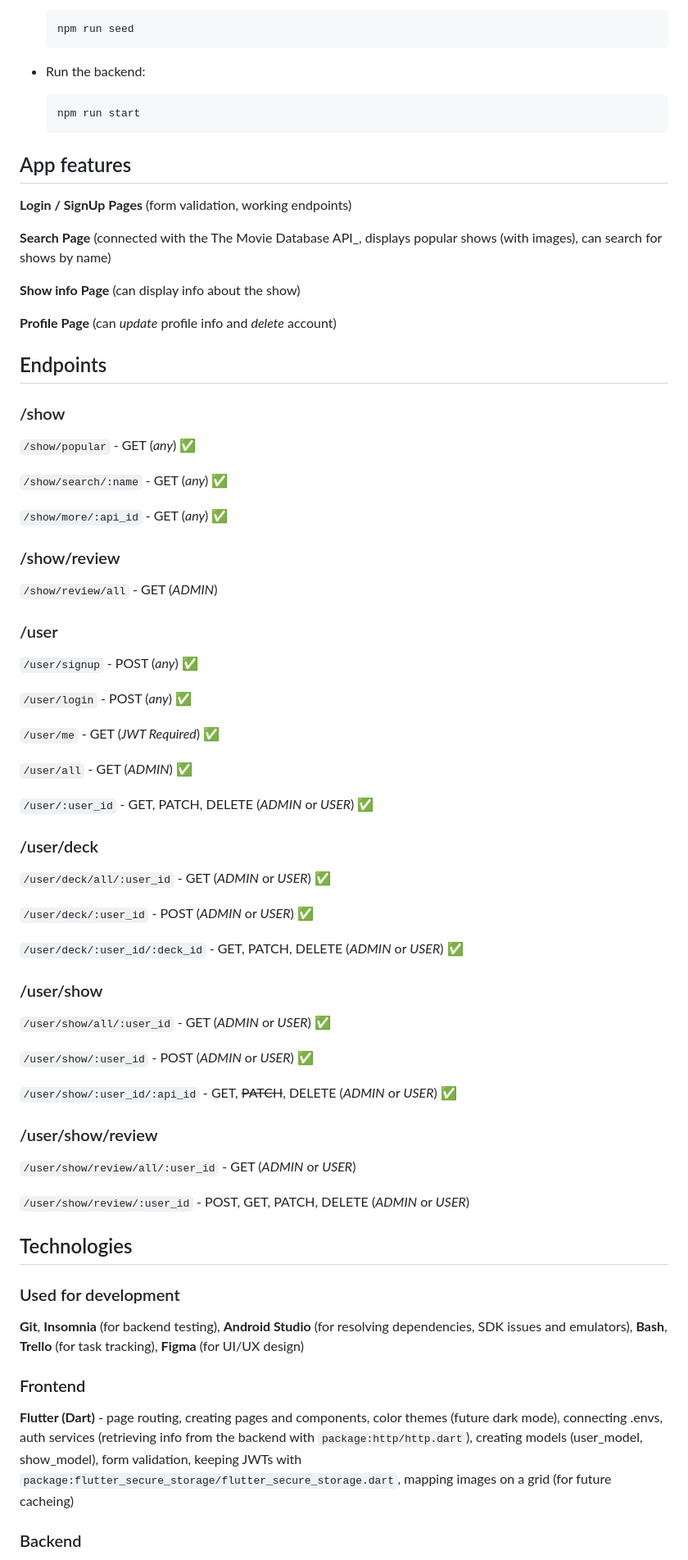
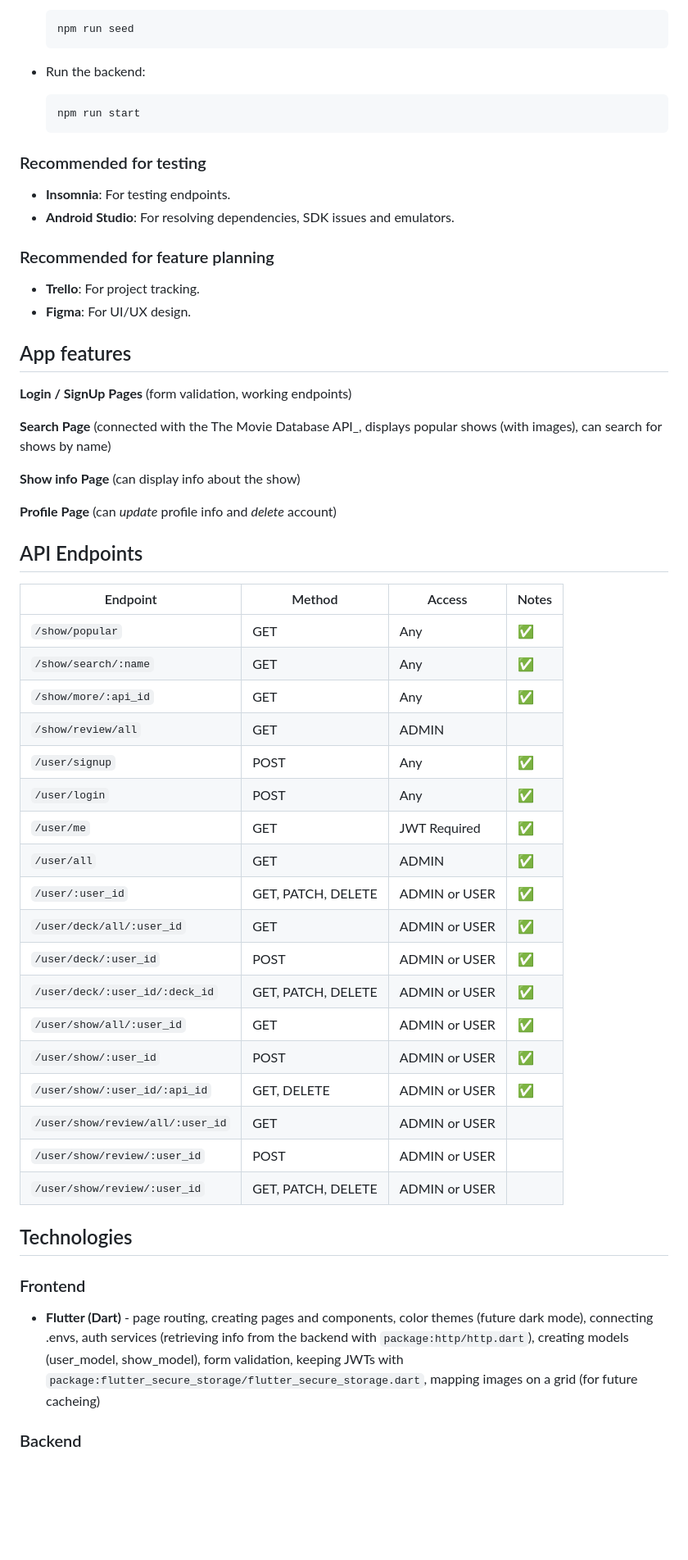
Before and after one commit to ciotirnaealexandru/flick-pick, a Markdown page: README.md, the part around one of its changes. Shown at 82% size. Rendered like a GitHub page; blank space fills up the shorter version.

````diff
--- a/README.md
+++ b/README.md
@@ -92,6 +102,16 @@ git clone https://github.com/ciotirnaealexandru/flick-pick.git
   npm run start
   ```
 
+### Recommended for testing
+
+- **Insomnia**: For testing endpoints.
+- **Android Studio**: For resolving dependencies, SDK issues and emulators.
+
+### Recommended for feature planning
+
+- **Trello**: For project tracking.
+- **Figma**: For UI/UX design.
+
 ## App features
 
 **Login / SignUp Pages** (form validation, working endpoints)
@@ -102,63 +122,34 @@ git clone https://github.com/ciotirnaealexandru/flick-pick.git
 
 **Profile Page** (can _update_ profile info and _delete_ account)
 
-## Endpoints
+## API Endpoints
 
-### /show
-
-`/show/popular` - GET (_any_) ✅
-
-`/show/search/:name` - GET (_any_) ✅
-
-`/show/more/:api_id` - GET (_any_) ✅
-
-### /show/review
-
-`/show/review/all` - GET (_ADMIN_)
-
-### /user
-
-`/user/signup` - POST (_any_) ✅
-
-`/user/login` - POST (_any_) ✅
-
-`/user/me` - GET (_JWT Required_) ✅
-
-`/user/all` - GET (_ADMIN_) ✅
-
-`/user/:user_id` - GET, PATCH, DELETE (_ADMIN_ or _USER_) ✅
-
-### /user/deck
-
-`/user/deck/all/:user_id` - GET (_ADMIN_ or _USER_) ✅
-
-`/user/deck/:user_id` - POST (_ADMIN_ or _USER_) ✅
-
-`/user/deck/:user_id/:deck_id` - GET, PATCH, DELETE (_ADMIN_ or _USER_) ✅
-
-### /user/show
-
-`/user/show/all/:user_id` - GET (_ADMIN_ or _USER_) ✅
-
-`/user/show/:user_id` - POST (_ADMIN_ or _USER_) ✅
-
-`/user/show/:user_id/:api_id` - GET, ~~PATCH~~, DELETE (_ADMIN_ or _USER_) ✅
-
-### /user/show/review
-
-`/user/show/review/all/:user_id` - GET (_ADMIN_ or _USER_)
-
-`/user/show/review/:user_id` - POST, GET, PATCH, DELETE (_ADMIN_ or _USER_)
+| Endpoint                         | Method             | Access        | Notes |
+| -------------------------------- | ------------------ | ------------- | ----- |
+| `/show/popular`                  | GET                | Any           | ✅    |
+| `/show/search/:name`             | GET                | Any           | ✅    |
+| `/show/more/:api_id`             | GET                | Any           | ✅    |
+| `/show/review/all`               | GET                | ADMIN         |       |
+| `/user/signup`                   | POST               | Any           | ✅    |
+| `/user/login`                    | POST               | Any           | ✅    |
+| `/user/me`                       | GET                | JWT Required  | ✅    |
+| `/user/all`                      | GET                | ADMIN         | ✅    |
+| `/user/:user_id`                 | GET, PATCH, DELETE | ADMIN or USER | ✅    |
+| `/user/deck/all/:user_id`        | GET                | ADMIN or USER | ✅    |
+| `/user/deck/:user_id`            | POST               | ADMIN or USER | ✅    |
+| `/user/deck/:user_id/:deck_id`   | GET, PATCH, DELETE | ADMIN or USER | ✅    |
+| `/user/show/all/:user_id`        | GET                | ADMIN or USER | ✅    |
+| `/user/show/:user_id`            | POST               | ADMIN or USER | ✅    |
+| `/user/show/:user_id/:api_id`    | GET, DELETE        | ADMIN or USER | ✅    |
+| `/user/show/review/all/:user_id` | GET                | ADMIN or USER |       |
+| `/user/show/review/:user_id`     | POST               | ADMIN or USER |       |
+| `/user/show/review/:user_id`     | GET, PATCH, DELETE | ADMIN or USER |       |
 
 ## Technologies
 
-### Used for development
-
-**Git**, **Insomnia** (for backend testing), **Android Studio** (for resolving dependencies, SDK issues and emulators), **Bash**, **Trello** (for task tracking), **Figma** (for UI/UX design)
-
 ### Frontend
 
-**Flutter (Dart)** - page routing, creating pages and components, color themes (future dark mode), connecting .envs, auth services (retrieving info from the backend with `package:http/http.dart`), creating models (user_model, show_model), form validation, keeping JWTs with `package:flutter_secure_storage/flutter_secure_storage.dart`, mapping images on a grid (for future cacheing)
+- **Flutter (Dart)** - page routing, creating pages and components, color themes (future dark mode), connecting .envs, auth services (retrieving info from the backend with `package:http/http.dart`), creating models (user_model, show_model), form validation, keeping JWTs with `package:flutter_secure_storage/flutter_secure_storage.dart`, mapping images on a grid (for future cacheing)
 
 ### Backend
 
````
Also changed, not shown: other parts of README.md (+21 -13 lines).
